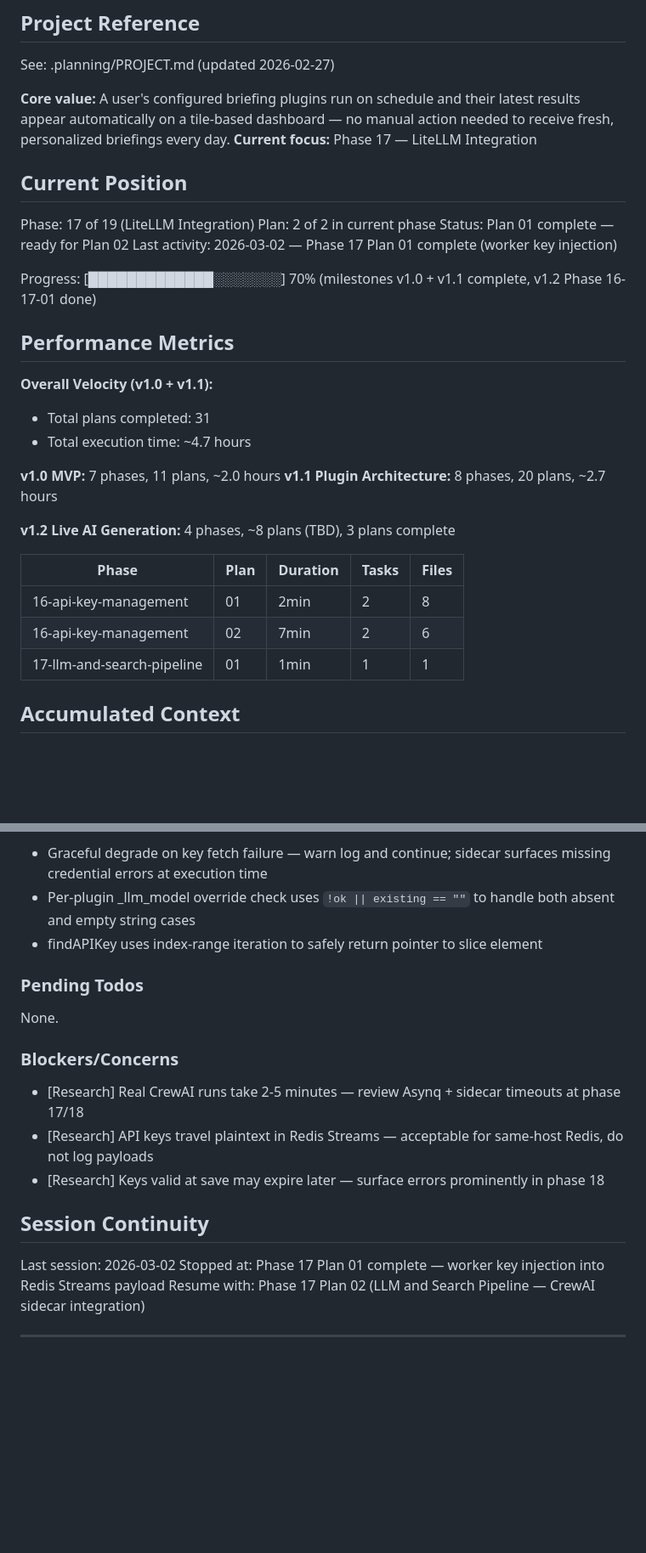
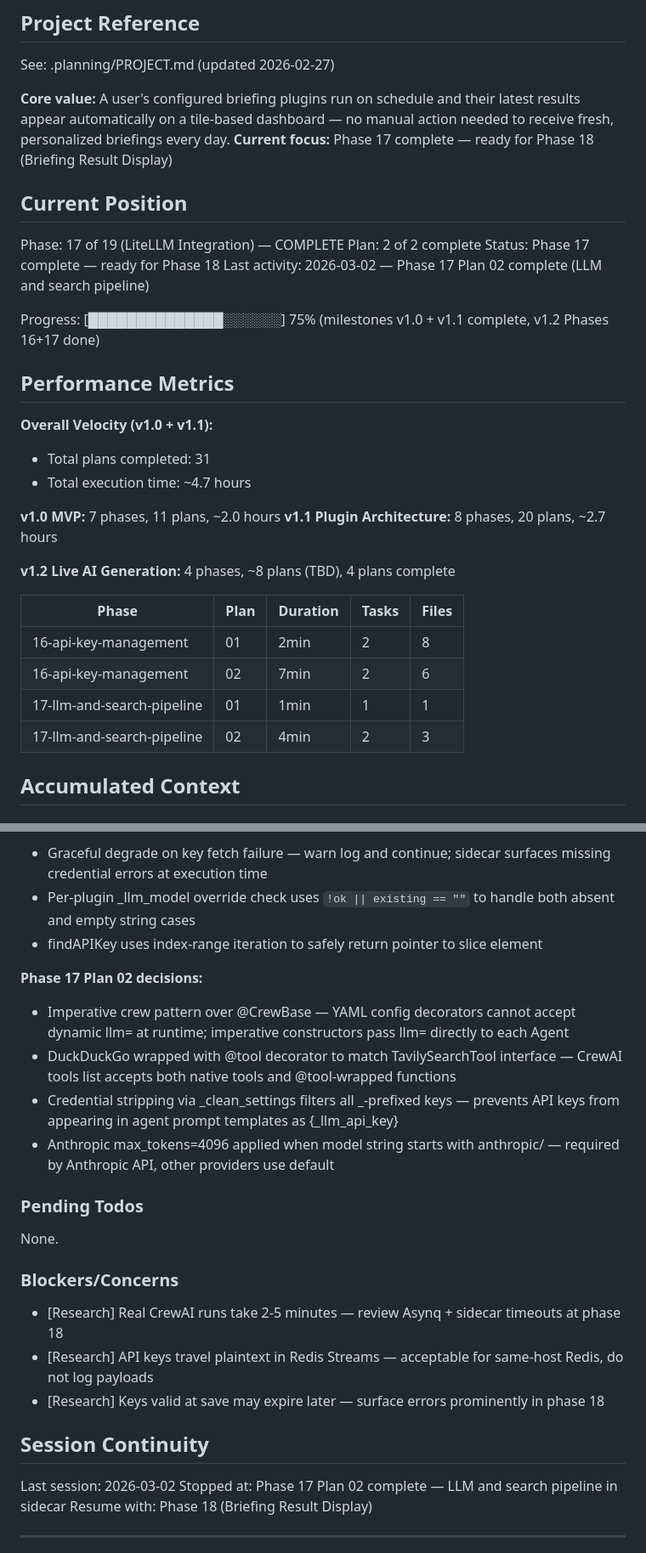
Before and after one commit to jimdaga/first-sip, a Markdown page: .planning/STATE.md, 2 parts joined by grey strips. Shown at 85% size. Drawn GitHub-style; blank space fills up the shorter version.

Commit message:
docs(17-02): complete LLM and search pipeline plan — crewai.LLM construction, Tavily/DuckDuckGo search tool, imperative crew pattern
Co-Authored-By: Claude Sonnet 4.6 <noreply@anthropic.com>

```diff
--- a/.planning/STATE.md
+++ b/.planning/STATE.md
@@ -5,16 +5,16 @@
 See: .planning/PROJECT.md (updated 2026-02-27)
 
 **Core value:** A user's configured briefing plugins run on schedule and their latest results appear automatically on a tile-based dashboard — no manual action needed to receive fresh, personalized briefings every day.
-**Current focus:** Phase 17 — LiteLLM Integration
+**Current focus:** Phase 17 complete — ready for Phase 18 (Briefing Result Display)
 
 ## Current Position
 
-Phase: 17 of 19 (LiteLLM Integration)
-Plan: 2 of 2 in current phase
-Status: Plan 01 complete — ready for Plan 02
-Last activity: 2026-03-02 — Phase 17 Plan 01 complete (worker key injection)
+Phase: 17 of 19 (LiteLLM Integration) — COMPLETE
+Plan: 2 of 2 complete
+Status: Phase 17 complete — ready for Phase 18
+Last activity: 2026-03-02 — Phase 17 Plan 02 complete (LLM and search pipeline)
 
-Progress: [█████████████░░░░░░░] 70% (milestones v1.0 + v1.1 complete, v1.2 Phase 16-17-01 done)
+Progress: [██████████████░░░░░░] 75% (milestones v1.0 + v1.1 complete, v1.2 Phases 16+17 done)
 
 ## Performance Metrics
 
@@ -25,13 +25,14 @@ Progress: [█████████████░░░░░░░] 70% (mi
 **v1.0 MVP:** 7 phases, 11 plans, ~2.0 hours
 **v1.1 Plugin Architecture:** 8 phases, 20 plans, ~2.7 hours
 
-**v1.2 Live AI Generation:** 4 phases, ~8 plans (TBD), 3 plans complete
+**v1.2 Live AI Generation:** 4 phases, ~8 plans (TBD), 4 plans complete
 
 | Phase | Plan | Duration | Tasks | Files |
 |-------|------|----------|-------|-------|
 | 16-api-key-management | 01 | 2min | 2 | 8 |
 | 16-api-key-management | 02 | 7min | 2 | 6 |
 | 17-llm-and-search-pipeline | 01 | 1min | 1 | 1 |
+| 17-llm-and-search-pipeline | 02 | 4min | 2 | 3 |
 
 ## Accumulated Context
 
@@ -59,21 +60,27 @@ Pending decisions for v1.2 (from PROJECT.md):
 - Per-plugin _llm_model override check uses `!ok || existing == ""` to handle both absent and empty string cases
 - findAPIKey uses index-range iteration to safely return pointer to slice element
 
+**Phase 17 Plan 02 decisions:**
+- Imperative crew pattern over @CrewBase — YAML config decorators cannot accept dynamic llm= at runtime; imperative constructors pass llm= directly to each Agent
+- DuckDuckGo wrapped with @tool decorator to match TavilySearchTool interface — CrewAI tools list accepts both native tools and @tool-wrapped functions
+- Credential stripping via _clean_settings filters all _-prefixed keys — prevents API keys from appearing in agent prompt templates as {_llm_api_key}
+- Anthropic max_tokens=4096 applied when model string starts with anthropic/ — required by Anthropic API, other providers use default
+
 ### Pending Todos
 
 None.
 
 ### Blockers/Concerns
 
-- [Research] Real CrewAI runs take 2-5 minutes — review Asynq + sidecar timeouts at phase 17/18
+- [Research] Real CrewAI runs take 2-5 minutes — review Asynq + sidecar timeouts at phase 18
 - [Research] API keys travel plaintext in Redis Streams — acceptable for same-host Redis, do not log payloads
 - [Research] Keys valid at save may expire later — surface errors prominently in phase 18
 
 ## Session Continuity
 
 Last session: 2026-03-02
-Stopped at: Phase 17 Plan 01 complete — worker key injection into Redis Streams payload
-Resume with: Phase 17 Plan 02 (LLM and Search Pipeline — CrewAI sidecar integration)
+Stopped at: Phase 17 Plan 02 complete — LLM and search pipeline in sidecar
+Resume with: Phase 18 (Briefing Result Display)
 
 ---
 *Created: 2026-02-10*
```
Also changed, not shown: other parts of .planning/STATE.md (+1 -1 lines), .planning/ROADMAP.md (+5 -5 lines), 1 other file.
